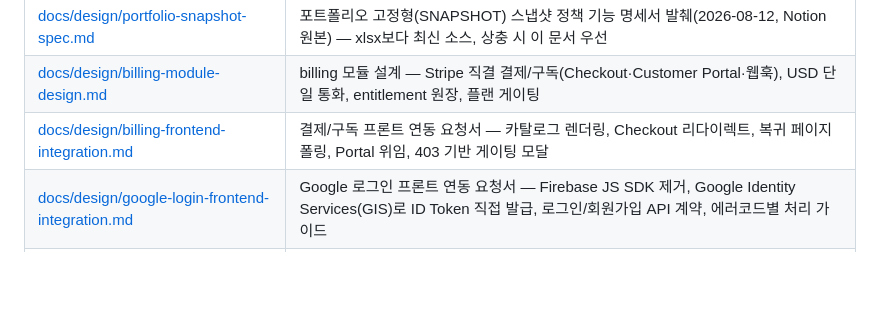
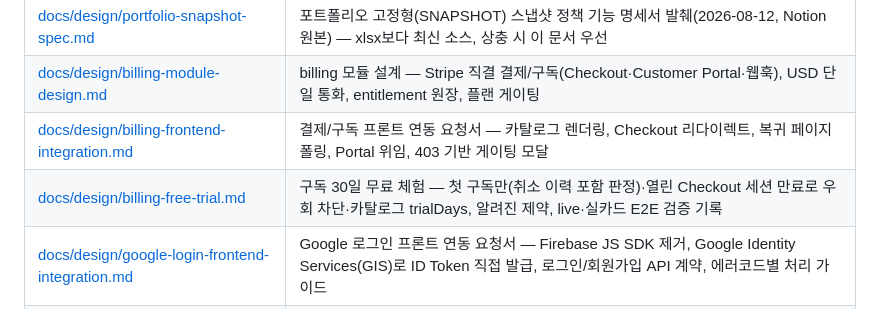
Before and after one commit to pack-in/at-crew-backend, a Markdown page: CLAUDE.md, the part around the change. Drawn GitHub-style; blank space fills up the shorter version.

Commit message:
docs(billing): 구독 무료 체험 결정·검증 기록을 정리한다

```diff
--- a/CLAUDE.md
+++ b/CLAUDE.md
@@ -49,6 +49,7 @@
 | [docs/design/portfolio-snapshot-spec.md](docs/design/portfolio-snapshot-spec.md) | 포트폴리오 고정형(SNAPSHOT) 스냅샷 정책 기능 명세서 발췌(2026-08-12, Notion 원본) — xlsx보다 최신 소스, 상충 시 이 문서 우선 |
 | [docs/design/billing-module-design.md](docs/design/billing-module-design.md) | billing 모듈 설계 — Stripe 직결 결제/구독(Checkout·Customer Portal·웹훅), USD 단일 통화, entitlement 원장, 플랜 게이팅 |
 | [docs/design/billing-frontend-integration.md](docs/design/billing-frontend-integration.md) | 결제/구독 프론트 연동 요청서 — 카탈로그 렌더링, Checkout 리다이렉트, 복귀 페이지 폴링, Portal 위임, 403 기반 게이팅 모달 |
+| [docs/design/billing-free-trial.md](docs/design/billing-free-trial.md) | 구독 30일 무료 체험 — 첫 구독만(취소 이력 포함 판정)·열린 Checkout 세션 만료로 우회 차단·카탈로그 trialDays, 알려진 제약, live·실카드 E2E 검증 기록 |
 | [docs/design/google-login-frontend-integration.md](docs/design/google-login-frontend-integration.md) | Google 로그인 프론트 연동 요청서 — Firebase JS SDK 제거, Google Identity Services(GIS)로 ID Token 직접 발급, 로그인/회원가입 API 계약, 에러코드별 처리 가이드 |
 | [docs/design/settings-i18n-design.md](docs/design/settings-i18n-design.md) | 설정 API 전체(로그아웃·비밀번호 변경·마케팅 동의·성인 콘텐츠 토글)·이메일 발송 인프라(Resend)·i18n 필드·언어 세그먼트 설계 |
 | [docs/design/media-module-design.md](docs/design/media-module-design.md) | media 모듈 설계 — artwork에 내장돼 있던 Presigned URL 발급·Worker 트리거·webhook·재시도·고아파일 정리를 범용 모듈로 추출, artwork·recruit이 공용 소비 |
```
Also changed, not shown: docs/design/billing-free-trial.md (added, +75 -0 lines), docs/design/billing-module-design.md (+1 -1 lines).
